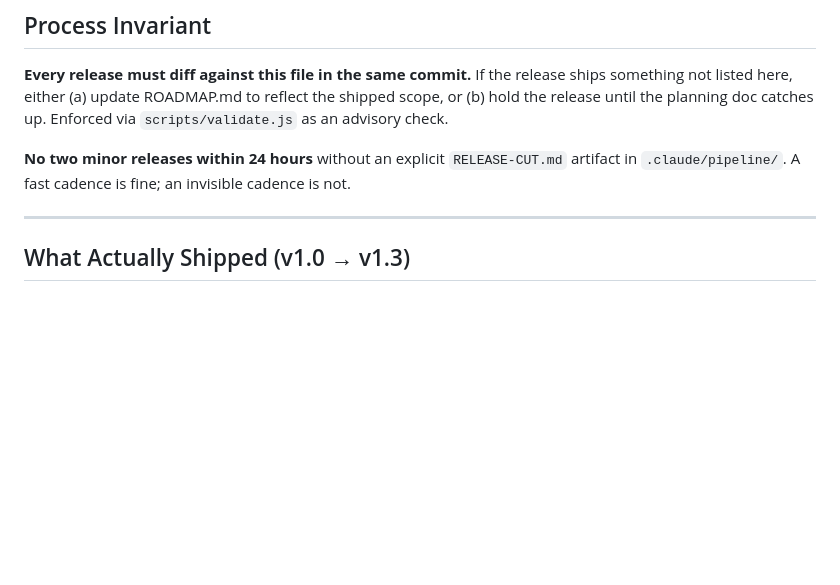
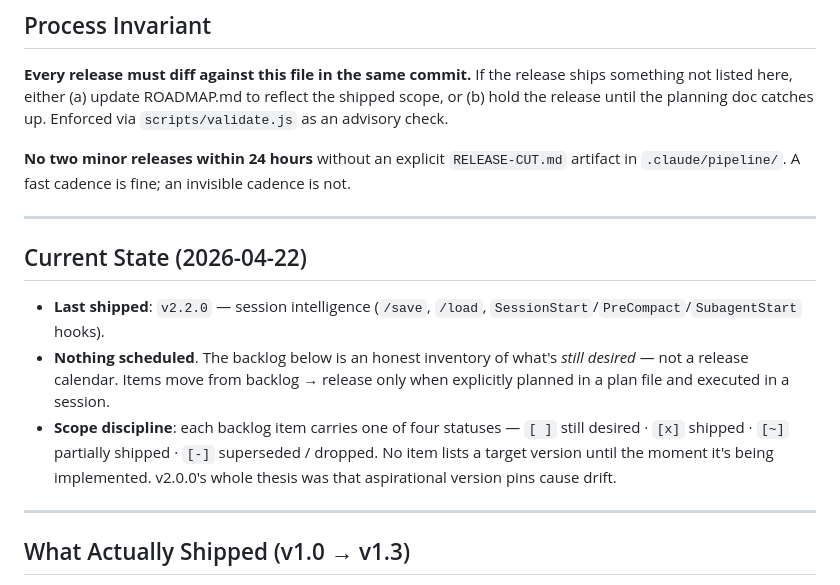
Before and after one commit to hunghlh98/ohmyclaude, a Markdown page: ROADMAP.md, the part around one of its changes. Rendered like a GitHub page; blank space fills up the shorter version.

```diff
--- a/ROADMAP.md
+++ b/ROADMAP.md
@@ -5,6 +5,14 @@
 **Every release must diff against this file in the same commit.** If the release ships something not listed here, either (a) update ROADMAP.md to reflect the shipped scope, or (b) hold the release until the planning doc catches up. Enforced via `scripts/validate.js` as an advisory check.
 
 **No two minor releases within 24 hours** without an explicit `RELEASE-CUT.md` artifact in `.claude/pipeline/`. A fast cadence is fine; an invisible cadence is not.
+
+---
+
+## Current State (2026-04-22)
+
+- **Last shipped**: `v2.2.0` — session intelligence (`/save`, `/load`, `SessionStart`/`PreCompact`/`SubagentStart` hooks).
+- **Nothing scheduled**. The backlog below is an honest inventory of what's *still desired* — not a release calendar. Items move from backlog → release only when explicitly planned in a plan file and executed in a session.
+- **Scope discipline**: each backlog item carries one of four statuses — `[ ]` still desired · `[x]` shipped · `[~]` partially shipped · `[-]` superseded / dropped. No item lists a target version until the moment it's being implemented. v2.0.0's whole thesis was that aspirational version pins cause drift.
 
 ---
 
```
Also changed, not shown: other parts of ROADMAP.md (+41 -51 lines).
